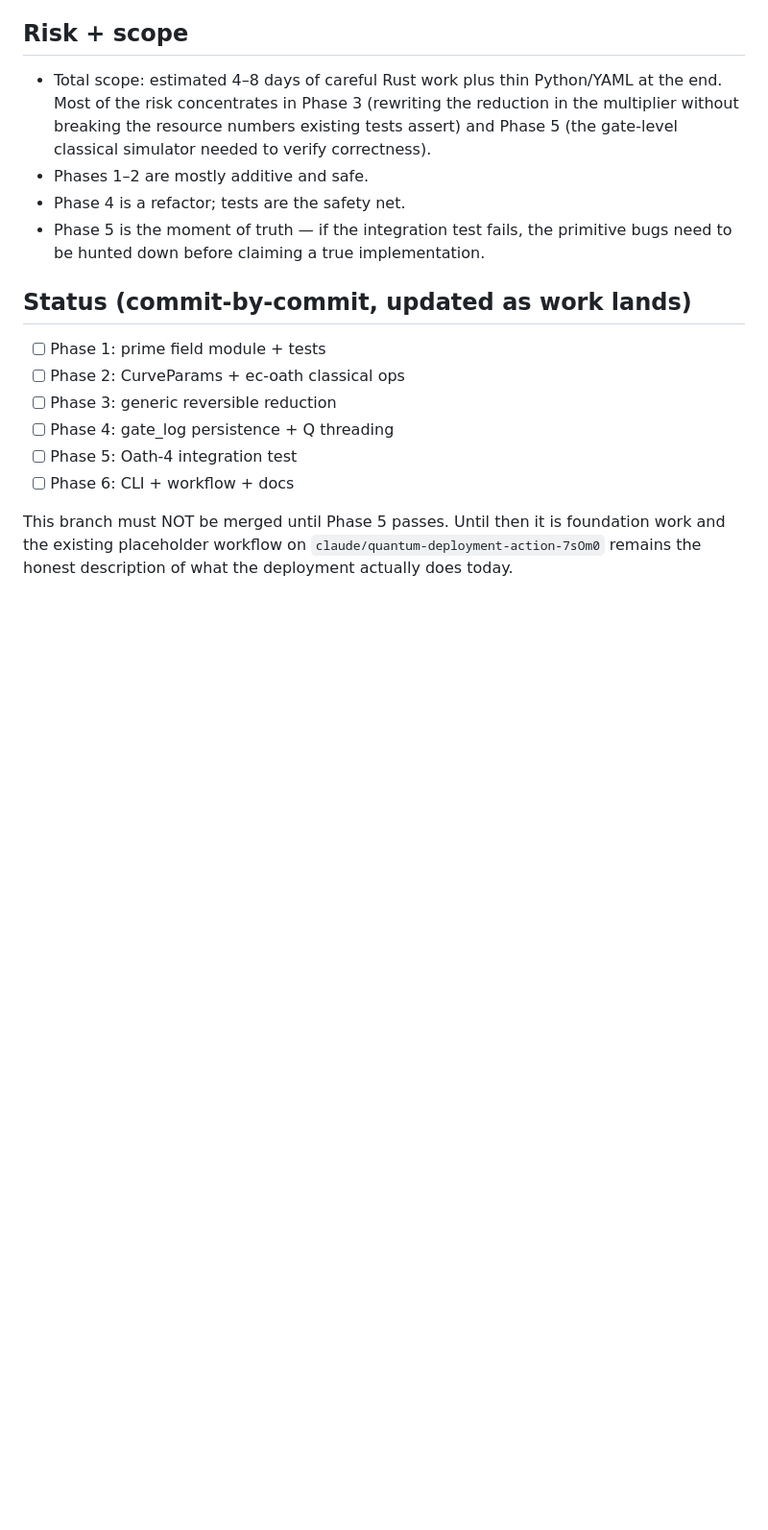
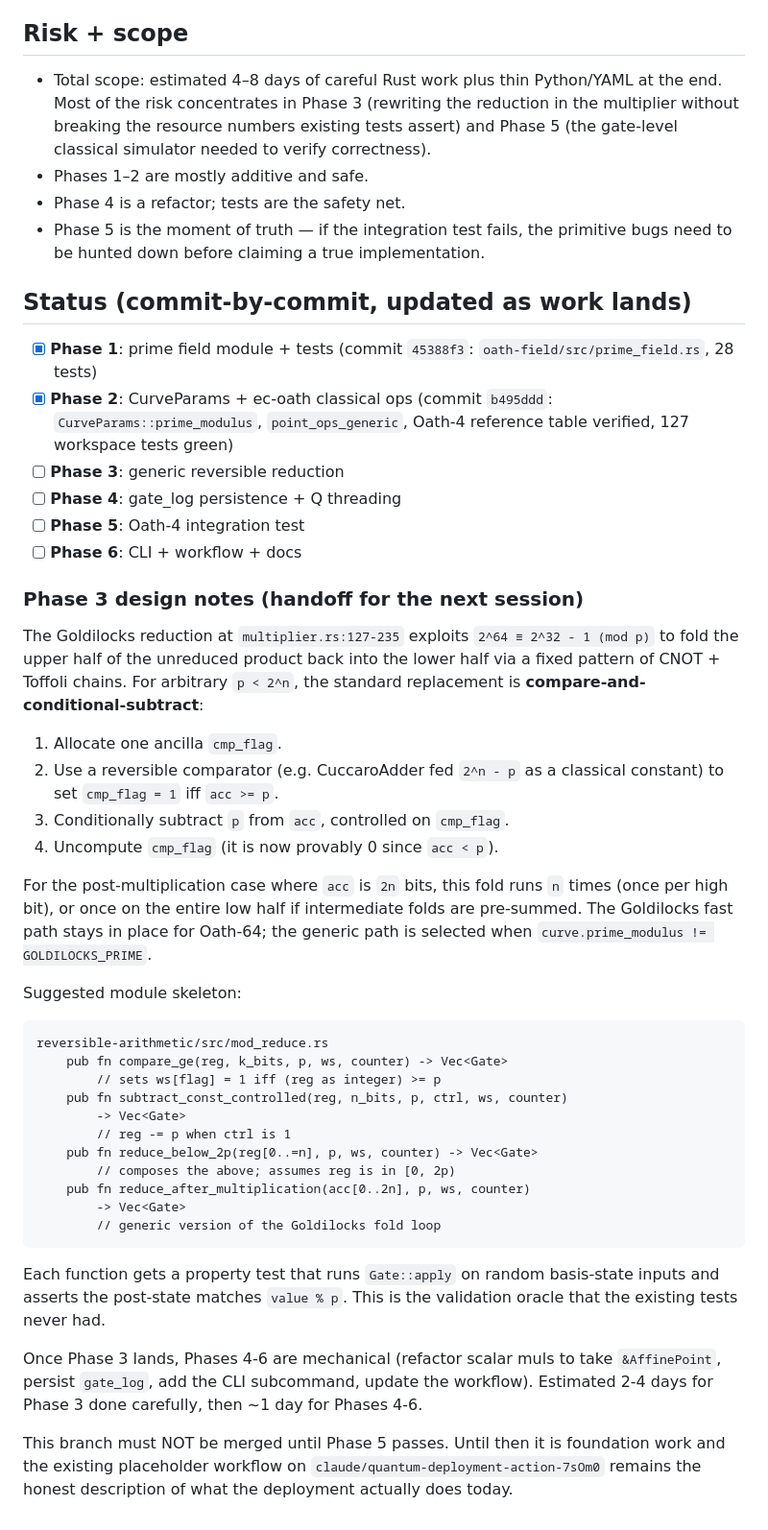
Before and after one commit to chippr-robotics/quantum_proof, a Markdown page: oathbreaker/docs/HONEST_IMPLEMENTATION_ROADMAP.md, the part around the change. Shown at 96% size. Drawn GitHub-style; blank space fills up the shorter version.

Commit message:
Roadmap: mark Phases 1+2 done; Phase 3 design notes for handoff
Phase 1 and Phase 2 are landed and tested; Phase 3 is the next big
piece (generic compare-and-conditional-subtract reduction in
reversible-arithmetic) and deserves a fresh session for clean design
work rather than getting half-implemented at the tail of this one.

Adds explicit handoff notes describing the suggested module skeleton
(mod_reduce.rs with compare_ge / subtract_const_controlled /
reduce_below_2p / reduce_after_multiplication) and the property-test
shape that uses Gate::apply as a basis-state classical simulator --
the validation oracle the existing tests never had.

Until Phase 5 passes this branch must NOT merge; the deployment
workflow on claude/quantum-deployment-action-7sOm0 remains the honest
description of what runs today.

````diff
--- a/oathbreaker/docs/HONEST_IMPLEMENTATION_ROADMAP.md
+++ b/oathbreaker/docs/HONEST_IMPLEMENTATION_ROADMAP.md
@@ -199,12 +199,60 @@ sensible transpile footprint when run on Heron in dry-run mode.
 
 ## Status (commit-by-commit, updated as work lands)
 
-- [ ] Phase 1: prime field module + tests
-- [ ] Phase 2: CurveParams + ec-oath classical ops
-- [ ] Phase 3: generic reversible reduction
-- [ ] Phase 4: gate_log persistence + Q threading
-- [ ] Phase 5: Oath-4 integration test
-- [ ] Phase 6: CLI + workflow + docs
+- [x] **Phase 1**: prime field module + tests
+  (commit `45388f3`: `oath-field/src/prime_field.rs`, 28 tests)
+- [x] **Phase 2**: CurveParams + ec-oath classical ops
+  (commit `b495ddd`: `CurveParams::prime_modulus`, `point_ops_generic`,
+  Oath-4 reference table verified, 127 workspace tests green)
+- [ ] **Phase 3**: generic reversible reduction
+- [ ] **Phase 4**: gate_log persistence + Q threading
+- [ ] **Phase 5**: Oath-4 integration test
+- [ ] **Phase 6**: CLI + workflow + docs
+
+### Phase 3 design notes (handoff for the next session)
+
+The Goldilocks reduction at `multiplier.rs:127-235` exploits
+`2^64 ≡ 2^32 - 1 (mod p)` to fold the upper half of the unreduced
+product back into the lower half via a fixed pattern of CNOT + Toffoli
+chains. For arbitrary `p < 2^n`, the standard replacement is
+**compare-and-conditional-subtract**:
+
+1. Allocate one ancilla `cmp_flag`.
+2. Use a reversible comparator (e.g. CuccaroAdder fed `2^n - p` as a
+   classical constant) to set `cmp_flag = 1` iff `acc >= p`.
+3. Conditionally subtract `p` from `acc`, controlled on `cmp_flag`.
+4. Uncompute `cmp_flag` (it is now provably 0 since `acc < p`).
+
+For the post-multiplication case where `acc` is `2n` bits, this fold
+runs `n` times (once per high bit), or once on the entire low half
+if intermediate folds are pre-summed. The Goldilocks fast path stays
+in place for Oath-64; the generic path is selected when
+`curve.prime_modulus != GOLDILOCKS_PRIME`.
+
+Suggested module skeleton:
+
+```text
+reversible-arithmetic/src/mod_reduce.rs
+    pub fn compare_ge(reg, k_bits, p, ws, counter) -> Vec<Gate>
+        // sets ws[flag] = 1 iff (reg as integer) >= p
+    pub fn subtract_const_controlled(reg, n_bits, p, ctrl, ws, counter)
+        -> Vec<Gate>
+        // reg -= p when ctrl is 1
+    pub fn reduce_below_2p(reg[0..=n], p, ws, counter) -> Vec<Gate>
+        // composes the above; assumes reg is in [0, 2p)
+    pub fn reduce_after_multiplication(acc[0..2n], p, ws, counter)
+        -> Vec<Gate>
+        // generic version of the Goldilocks fold loop
+```
+
+Each function gets a property test that runs `Gate::apply` on random
+basis-state inputs and asserts the post-state matches `value % p`.
+This is the validation oracle that the existing tests never had.
+
+Once Phase 3 lands, Phases 4-6 are mechanical (refactor scalar muls
+to take `&AffinePoint`, persist `gate_log`, add the CLI subcommand,
+update the workflow). Estimated 2-4 days for Phase 3 done carefully,
+then ~1 day for Phases 4-6.
 
 This branch must NOT be merged until Phase 5 passes. Until then it is
 foundation work and the existing placeholder workflow on
````
